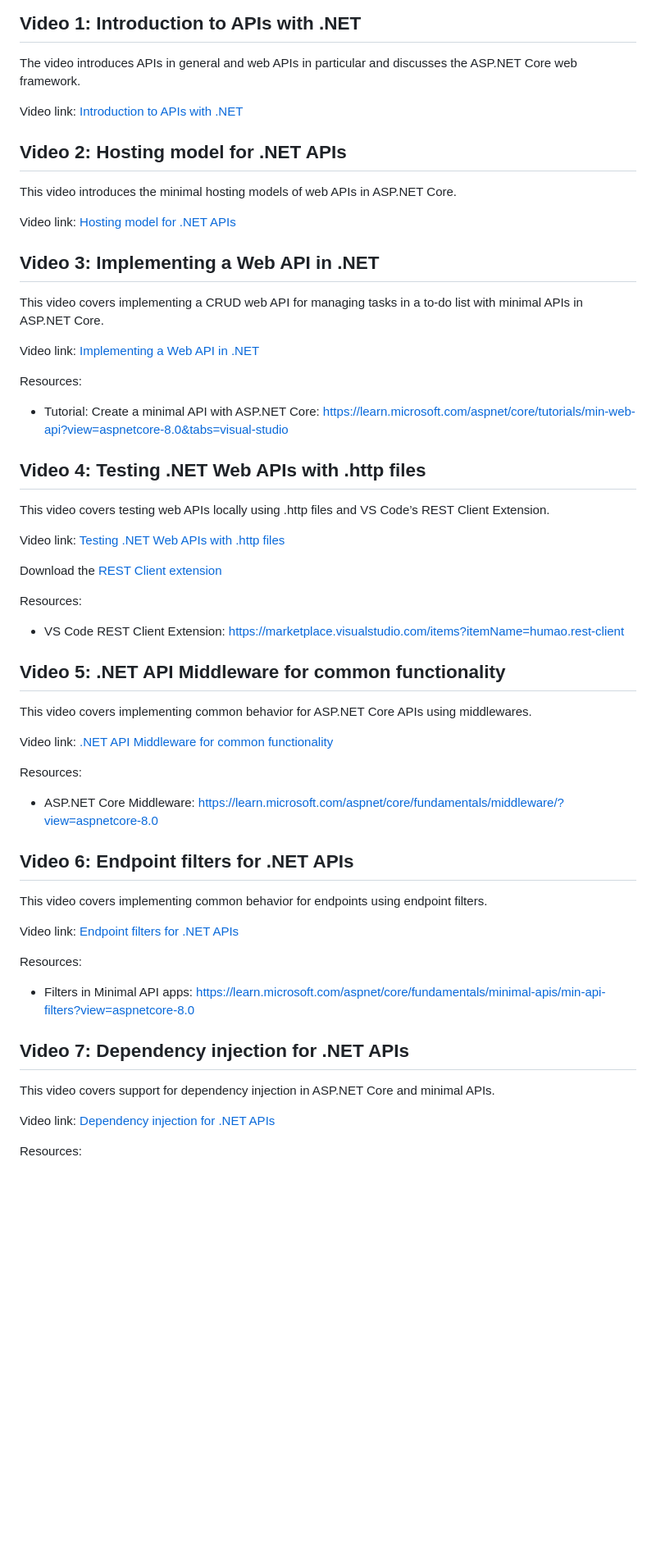
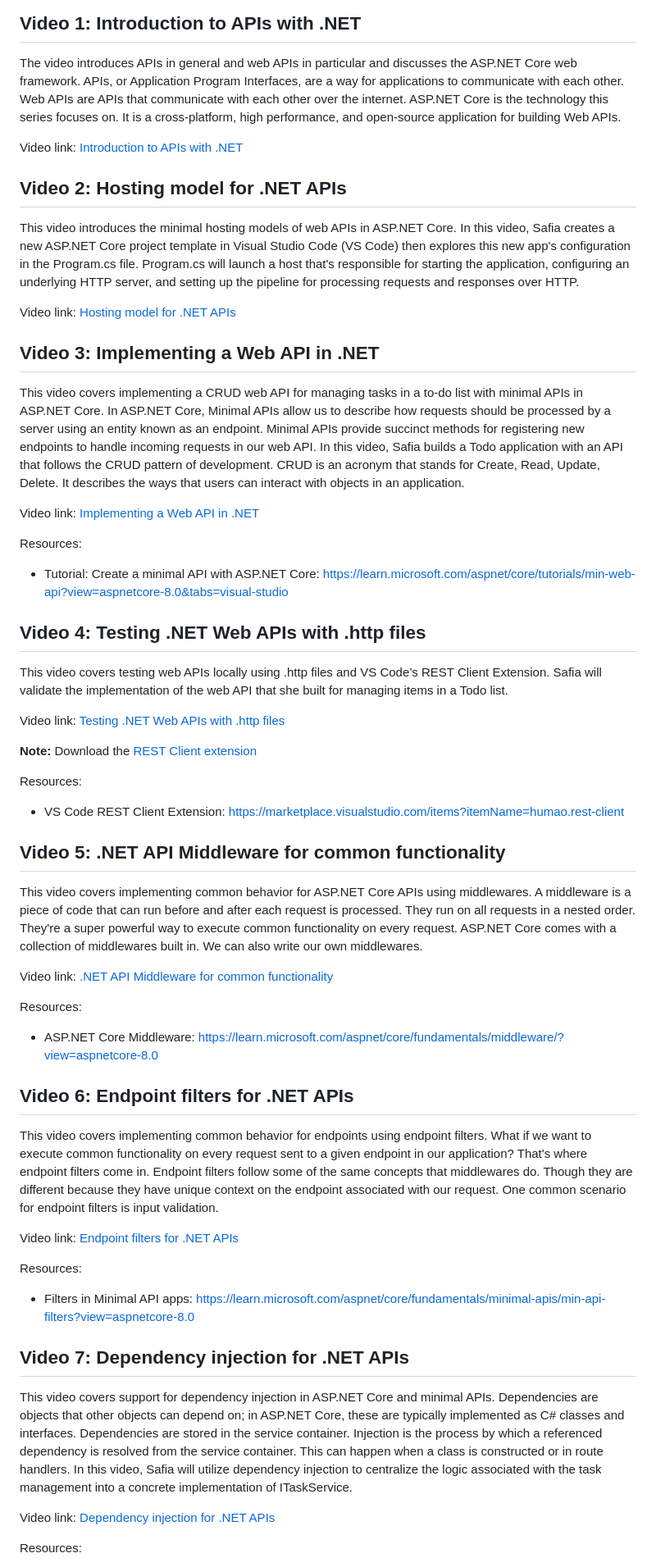
Before and after one commit to dotnet/beginner-series, a Markdown page: Backend Web with Web APIs/README.md, the part around the change. Shown at 82% size. GitHub-like rendering; blank space fills up the shorter version.

Commit message:
Update video descriptions

```diff
--- a/Backend Web with Web APIs/README.md
+++ b/Backend Web with Web APIs/README.md
@@ -39,16 +39,20 @@ Learn link: https://aka.ms/dotnet/beginnervideos/learn/webapi
 
 ## Video 1: Introduction to APIs with .NET
 The video introduces APIs in general and web APIs in particular and discusses the ASP.NET Core web framework.
+APIs, or Application Program Interfaces, are a way for applications to communicate with each other. Web APIs are APIs that communicate with each other over the internet.
+ASP.NET Core is the technology this series focuses on. It is a cross-platform, high performance, and open-source application for building Web APIs.
+
 
 Video link: [Introduction to APIs with .NET](https://youtu.be/OmUuR4GiwIE)
 
 ## Video 2: Hosting model for .NET APIs
-This video introduces the minimal hosting models of web APIs in ASP.NET Core.
+This video introduces the minimal hosting models of web APIs in ASP.NET Core. In this video, Safia creates a new ASP.NET Core project template in Visual Studio Code (VS Code) then explores this new app's configuration in the Program.cs file. Program.cs will launch a host that's responsible for starting the application, configuring an underlying HTTP server, and setting up the pipeline for processing requests and responses over HTTP.
 
 Video link: [Hosting model for .NET APIs](https://youtu.be/r3ys7oL9izQ)
 
 ## Video 3: Implementing a Web API in .NET
-This video covers implementing a CRUD web API for managing tasks in a to-do list with minimal APIs in ASP.NET Core.
+This video covers implementing a CRUD web API for managing tasks in a to-do list with minimal APIs in ASP.NET Core. In ASP.NET Core, Minimal APIs allow us to describe how requests should be processed by a server using an entity known as an endpoint. Minimal APIs provide succinct methods for registering new endpoints to handle incoming requests in our web API.
+In this video, Safia builds a Todo application with an API that follows the CRUD pattern of development. CRUD is an acronym that stands for Create, Read, Update, Delete. It describes the ways that users can interact with objects in an application.
 
 Video link: [Implementing a Web API in .NET](https://youtu.be/FNLuegvqNak)
 
@@ -56,17 +60,17 @@ Resources:
 - Tutorial: Create a minimal API with ASP.NET Core: https://learn.microsoft.com/aspnet/core/tutorials/min-web-api?view=aspnetcore-8.0&tabs=visual-studio
 
 ## Video 4: Testing .NET Web APIs with .http files
-This video covers testing web APIs locally using .http files and VS Code’s REST Client Extension.
+This video covers testing web APIs locally using .http files and VS Code’s REST Client Extension. Safia will validate the implementation of the web API that she built for managing items in a Todo list.
 
 Video link: [Testing .NET Web APIs with .http files](https://youtu.be/XX_LE_acBak)
 
-Download the [REST Client extension](https://marketplace.visualstudio.com/items?itemName=humao.rest-client)
+**Note:** Download the [REST Client extension](https://marketplace.visualstudio.com/items?itemName=humao.rest-client)
 
 Resources:
 - VS Code REST Client Extension: https://marketplace.visualstudio.com/items?itemName=humao.rest-client
 
 ## Video 5: .NET API Middleware for common functionality
-This video covers implementing common behavior for ASP.NET Core APIs using middlewares.
+This video covers implementing common behavior for ASP.NET Core APIs using middlewares. A middleware is a piece of code that can run before and after each request is processed. They run on all requests in a nested order. They're a super powerful way to execute common functionality on every request. ASP.NET Core comes with a collection of middlewares built in. We can also write our own middlewares.
 
 Video link: [.NET API Middleware for common functionality](https://youtu.be/2QvUwxcHCBc)
 
@@ -74,7 +78,7 @@ Resources:
 - ASP.NET Core Middleware: https://learn.microsoft.com/aspnet/core/fundamentals/middleware/?view=aspnetcore-8.0
 
 ## Video 6: Endpoint filters for .NET APIs
-This video covers implementing common behavior for endpoints using endpoint filters.
+This video covers implementing common behavior for endpoints using endpoint filters. What if we want to execute common functionality on every request sent to a given endpoint in our application? That's where endpoint filters come in. Endpoint filters follow some of the same concepts that middlewares do. Though they are different because they have unique context on the endpoint associated with our request. One common scenario for endpoint filters is input validation.
 
 Video link: [Endpoint filters for .NET APIs](https://youtu.be/wxS8nfMCN-4)
 
@@ -82,7 +86,7 @@ Resources:
 - Filters in Minimal API apps: https://learn.microsoft.com/aspnet/core/fundamentals/minimal-apis/min-api-filters?view=aspnetcore-8.0
 
 ## Video 7: Dependency injection for .NET APIs
-This video covers support for dependency injection in ASP.NET Core and minimal APIs.
+This video covers support for dependency injection in ASP.NET Core and minimal APIs. Dependencies are objects that other objects can depend on; in ASP.NET Core, these are typically implemented as C# classes and interfaces. Dependencies are stored in the service container. Injection is the process by which a referenced dependency is resolved from the service container. This can happen when a class is constructed or in route handlers. In this video, Safia will utilize dependency injection to centralize the logic associated with the task management into a concrete implementation of ITaskService.
 
 Video link: [Dependency injection for .NET APIs](https://youtu.be/LpBdpoHD50I)
 
```
